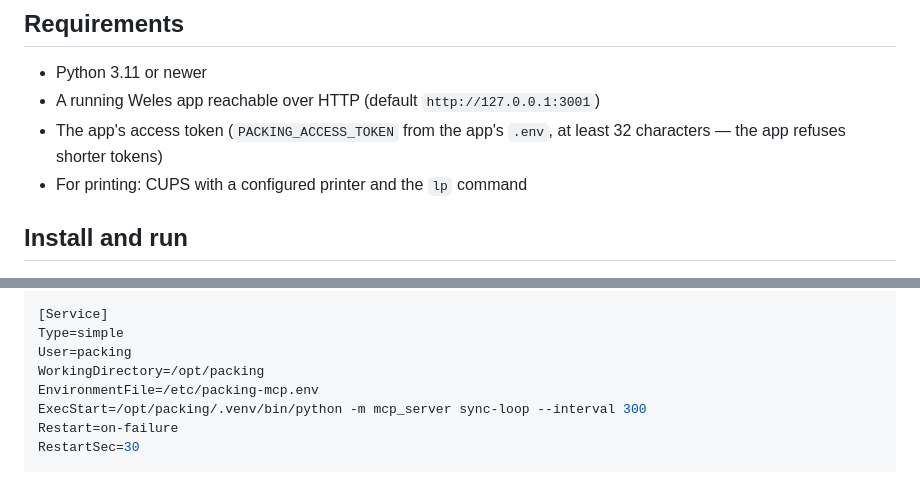
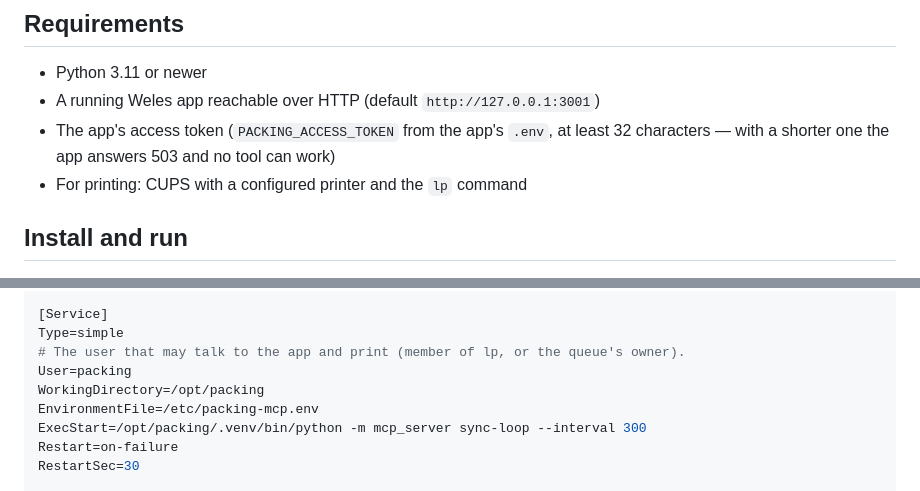
Before and after one commit to majorlupa/packing, a Markdown page: docs/mcp-server.md, 2 parts joined by grey strips. GitHub-like rendering.

Commit message:
docs(mcp): clarify token length and systemd service user

```diff
--- a/docs/mcp-server.md
+++ b/docs/mcp-server.md
@@ -22,7 +22,7 @@ description and in the tables below.
 - Python 3.11 or newer
 - A running Weles app reachable over HTTP (default `http://127.0.0.1:3001`)
 - The app's access token (`PACKING_ACCESS_TOKEN` from the app's `.env`, at least
-  32 characters — the app refuses shorter tokens)
+  32 characters — with a shorter one the app answers 503 and no tool can work)
 - For printing: CUPS with a configured printer and the `lp` command
 
 ## Install and run
@@ -267,6 +267,7 @@ Wants=network-online.target
 
 [Service]
 Type=simple
+# The user that may talk to the app and print (member of lp, or the queue's owner).
 User=packing
 WorkingDirectory=/opt/packing
 EnvironmentFile=/etc/packing-mcp.env
```
